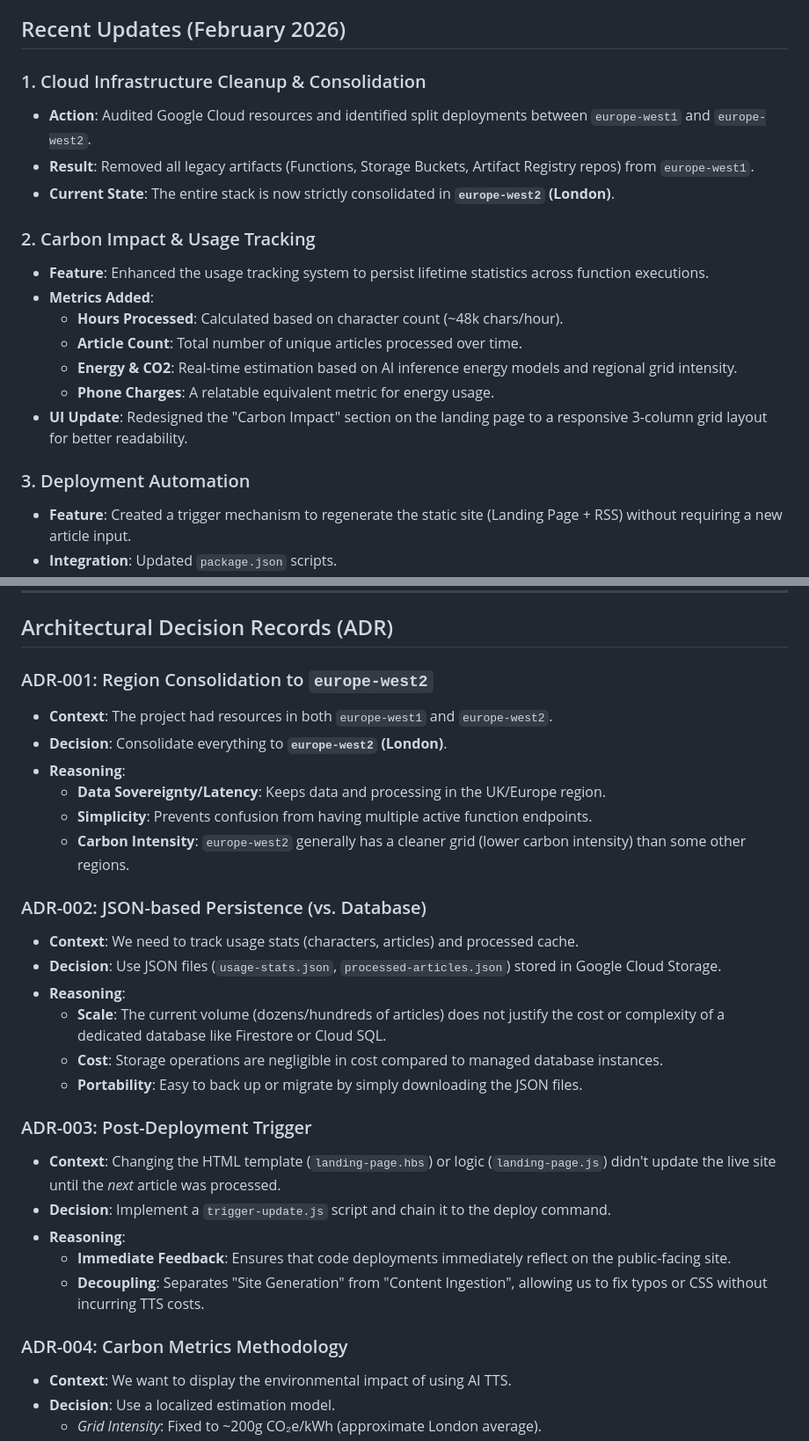
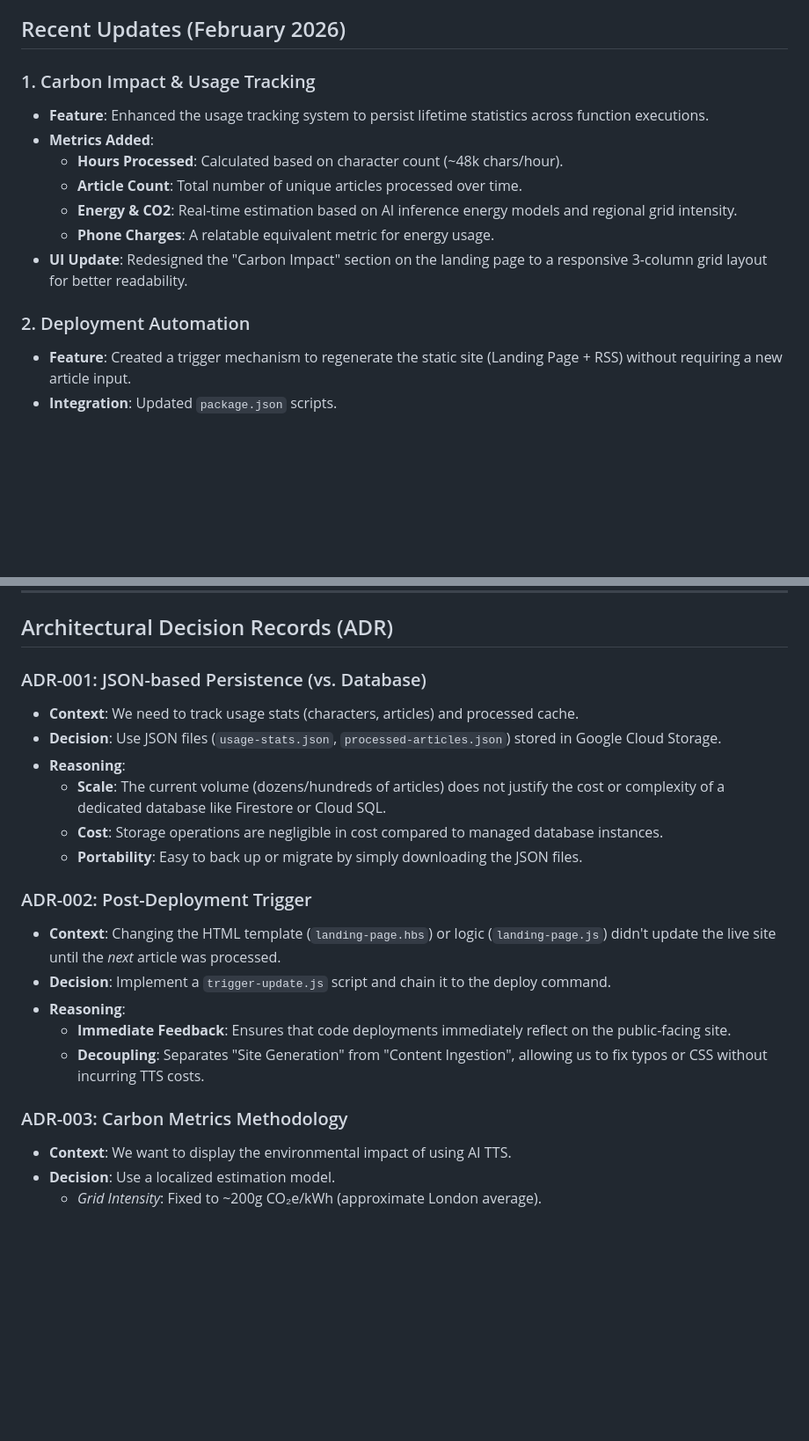
Before and after one commit to harvy4002/sustainability-tss-podcast, a Markdown page: SUMMARY_OF_WORK.md, 2 parts joined by grey strips. Shown at 88% size. GitHub-like rendering; blank space fills up the shorter version.

Commit message:
More summary adjustments

```diff
--- a/SUMMARY_OF_WORK.md
+++ b/SUMMARY_OF_WORK.md
@@ -5,12 +5,7 @@ The **Sustainability TSS Podcast** project is a serverless application that conv
 
 ## Recent Updates (February 2026)
 
-### 1. Cloud Infrastructure Cleanup & Consolidation
-*   **Action**: Audited Google Cloud resources and identified split deployments between `europe-west1` and `europe-west2`.
-*   **Result**: Removed all legacy artifacts (Functions, Storage Buckets, Artifact Registry repos) from `europe-west1`.
-*   **Current State**: The entire stack is now strictly consolidated in **`europe-west2` (London)**.
-
-### 2. Carbon Impact & Usage Tracking
+### 1. Carbon Impact & Usage Tracking
 *   **Feature**: Enhanced the usage tracking system to persist lifetime statistics across function executions.
 *   **Metrics Added**:
     *   **Hours Processed**: Calculated based on character count (~48k chars/hour).
@@ -19,7 +14,7 @@ The **Sustainability TSS Podcast** project is a serverless application that conv
     *   **Phone Charges**: A relatable equivalent metric for energy usage.
 *   **UI Update**: Redesigned the "Carbon Impact" section on the landing page to a responsive 3-column grid layout for better readability.
 
-### 3. Deployment Automation
+### 2. Deployment Automation
 *   **Feature**: Created a trigger mechanism to regenerate the static site (Landing Page + RSS) without requiring a new article input.
 *   **Integration**: Updated `package.json` scripts.
     *   `npm run refresh`: Triggers the remote function to rebuild the site.
@@ -39,15 +34,7 @@ The **Sustainability TSS Podcast** project is a serverless application that conv
 
 ## Architectural Decision Records (ADR)
 
-### ADR-001: Region Consolidation to `europe-west2`
-*   **Context**: The project had resources in both `europe-west1` and `europe-west2`.
-*   **Decision**: Consolidate everything to **`europe-west2` (London)**.
-*   **Reasoning**:
-    *   **Data Sovereignty/Latency**: Keeps data and processing in the UK/Europe region.
-    *   **Simplicity**: Prevents confusion from having multiple active function endpoints.
-    *   **Carbon Intensity**: `europe-west2` generally has a cleaner grid (lower carbon intensity) than some other regions.
-
-### ADR-002: JSON-based Persistence (vs. Database)
+### ADR-001: JSON-based Persistence (vs. Database)
 *   **Context**: We need to track usage stats (characters, articles) and processed cache.
 *   **Decision**: Use JSON files (`usage-stats.json`, `processed-articles.json`) stored in Google Cloud Storage.
 *   **Reasoning**:
@@ -55,14 +42,14 @@ The **Sustainability TSS Podcast** project is a serverless application that conv
     *   **Cost**: Storage operations are negligible in cost compared to managed database instances.
     *   **Portability**: Easy to back up or migrate by simply downloading the JSON files.
 
-### ADR-003: Post-Deployment Trigger
+### ADR-002: Post-Deployment Trigger
 *   **Context**: Changing the HTML template (`landing-page.hbs`) or logic (`landing-page.js`) didn't update the live site until the *next* article was processed.
 *   **Decision**: Implement a `trigger-update.js` script and chain it to the deploy command.
 *   **Reasoning**:
     *   **Immediate Feedback**: Ensures that code deployments immediately reflect on the public-facing site.
     *   **Decoupling**: Separates "Site Generation" from "Content Ingestion", allowing us to fix typos or CSS without incurring TTS costs.
 
-### ADR-004: Carbon Metrics Methodology
+### ADR-003: Carbon Metrics Methodology
 *   **Context**: We want to display the environmental impact of using AI TTS.
 *   **Decision**: Use a localized estimation model.
     *   *Grid Intensity*: Fixed to ~200g CO₂e/kWh (approximate London average).
```
